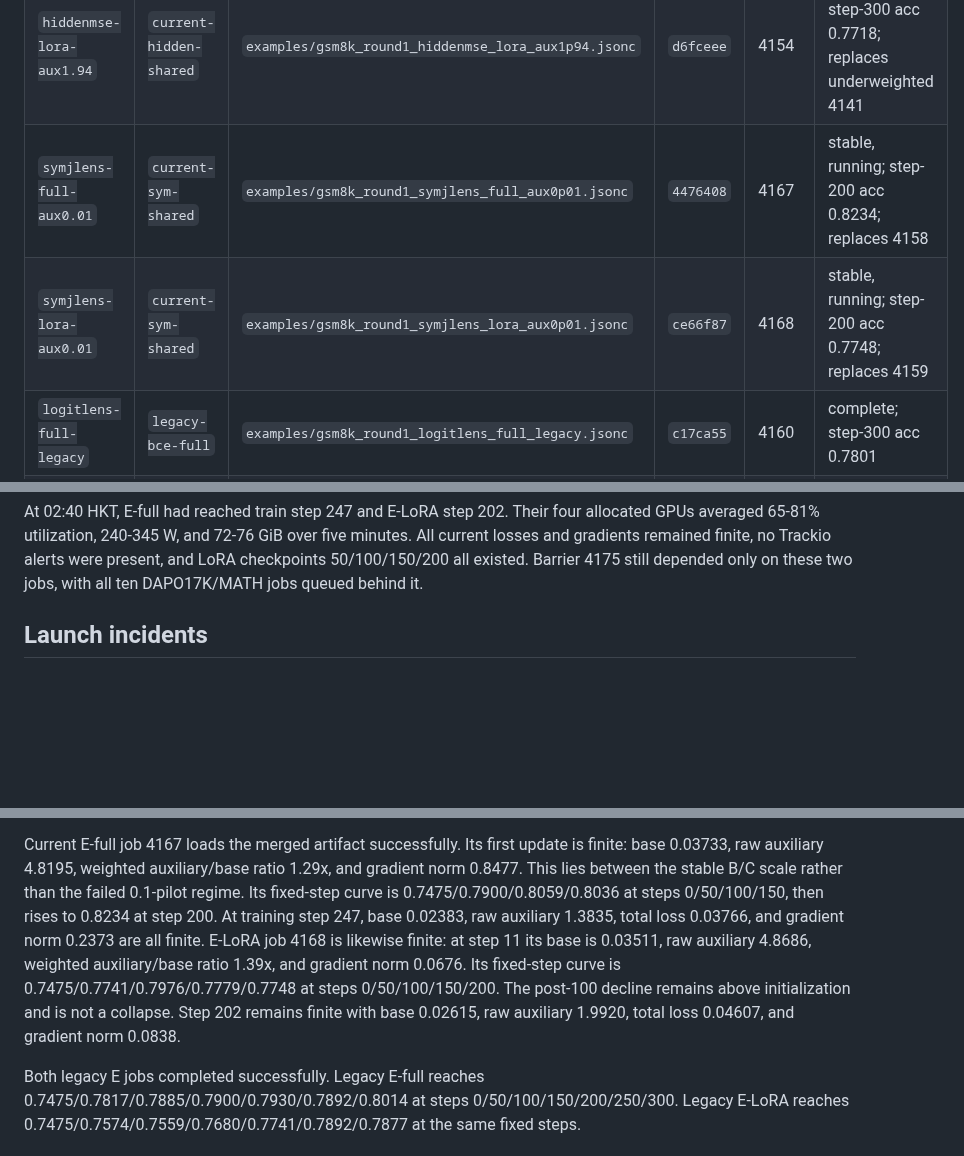
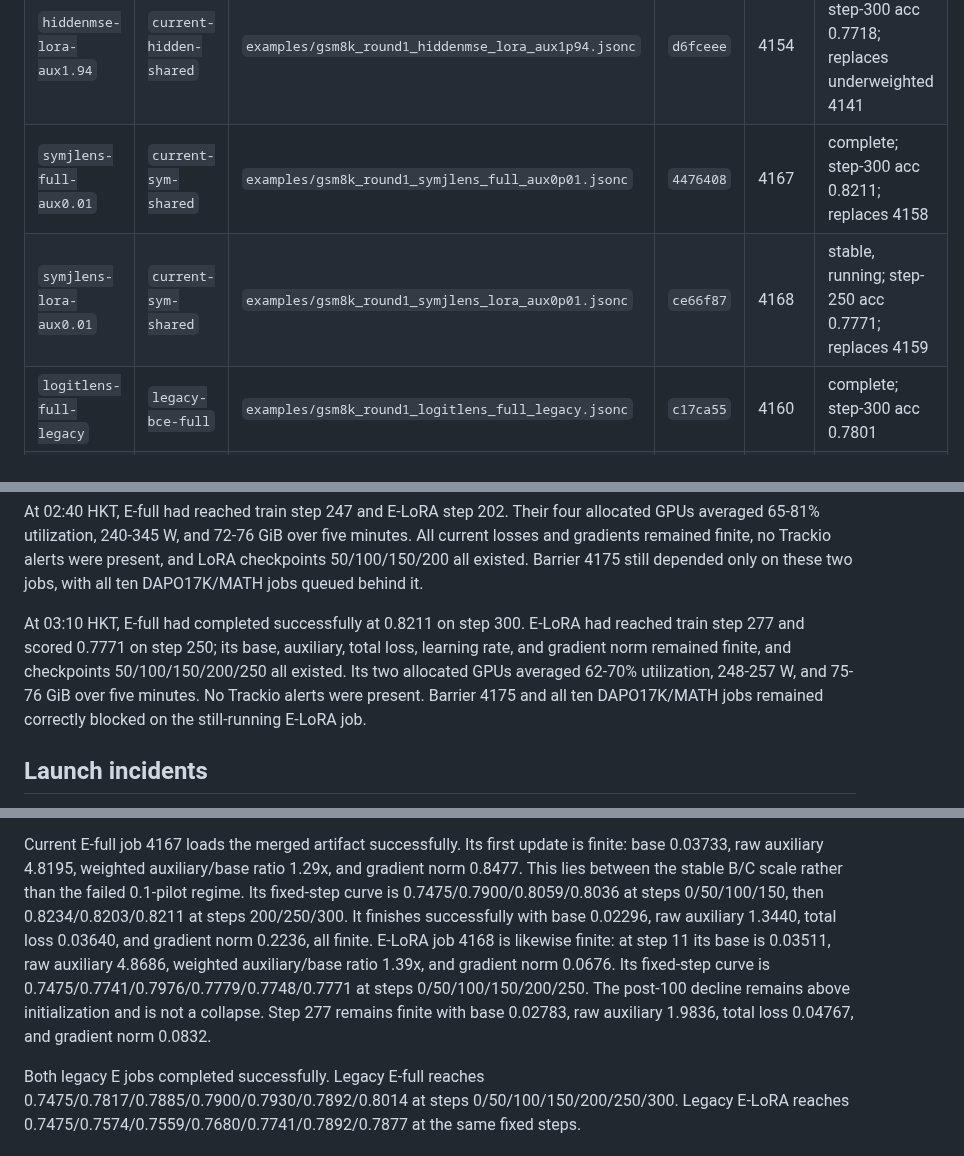
Before and after one commit to Duanyll/opdlens, a Markdown page: docs/experiments/bcde-round1.md, 3 parts joined by grey strips. GitHub-like rendering; blank space fills up the shorter version.

Commit message:
Record current E full completion

```diff
--- a/docs/experiments/bcde-round1.md
+++ b/docs/experiments/bcde-round1.md
@@ -87,8 +87,8 @@ The same commit is also stored in the Slurm job comment.
 | `jlens-lora-aux0.01` | `current-vocab-compat` | `examples/gsm8k_round1_jlens_lora_aux0p01.jsonc` | `9755e55` | 4147 | complete; step-300 acc 0.7604 |
 | `hiddenmse-full-aux1.94` | `current-hidden-shared` | `examples/gsm8k_round1_hiddenmse_full_aux1p94.jsonc` | `f3d3ff9` | 4153 | complete; step-300 acc 0.8052; replaces underweighted 4140 |
 | `hiddenmse-lora-aux1.94` | `current-hidden-shared` | `examples/gsm8k_round1_hiddenmse_lora_aux1p94.jsonc` | `d6fceee` | 4154 | complete; step-300 acc 0.7718; replaces underweighted 4141 |
-| `symjlens-full-aux0.01` | `current-sym-shared` | `examples/gsm8k_round1_symjlens_full_aux0p01.jsonc` | `4476408` | 4167 | stable, running; step-200 acc 0.8234; replaces 4158 |
-| `symjlens-lora-aux0.01` | `current-sym-shared` | `examples/gsm8k_round1_symjlens_lora_aux0p01.jsonc` | `ce66f87` | 4168 | stable, running; step-200 acc 0.7748; replaces 4159 |
+| `symjlens-full-aux0.01` | `current-sym-shared` | `examples/gsm8k_round1_symjlens_full_aux0p01.jsonc` | `4476408` | 4167 | complete; step-300 acc 0.8211; replaces 4158 |
+| `symjlens-lora-aux0.01` | `current-sym-shared` | `examples/gsm8k_round1_symjlens_lora_aux0p01.jsonc` | `ce66f87` | 4168 | stable, running; step-250 acc 0.7771; replaces 4159 |
 | `logitlens-full-legacy` | `legacy-bce-full` | `examples/gsm8k_round1_logitlens_full_legacy.jsonc` | `c17ca55` | 4160 | complete; step-300 acc 0.7801 |
 | `jlens-full-legacy` | `legacy-bce-full` | `examples/gsm8k_round1_jlens_full_legacy.jsonc` | `80b92c0` | 4161 | complete; step-300 acc 0.7733 |
 | `symjlens-full-legacy` | `legacy-bce-full` | `examples/gsm8k_round1_symjlens_full_legacy.jsonc` | `810ab6f` | 4169 | complete; step-300 acc 0.8014; replaces 4162 |
@@ -124,6 +124,14 @@ allocated GPUs averaged 65-81% utilization, 240-345 W, and 72-76 GiB over five
 minutes. All current losses and gradients remained finite, no Trackio alerts were
 present, and LoRA checkpoints 50/100/150/200 all existed. Barrier 4175 still
 depended only on these two jobs, with all ten DAPO17K/MATH jobs queued behind it.
+
+At 03:10 HKT, E-full had completed successfully at 0.8211 on step 300. E-LoRA
+had reached train step 277 and scored 0.7771 on step 250; its base, auxiliary,
+total loss, learning rate, and gradient norm remained finite, and checkpoints
+50/100/150/200/250 all existed. Its two allocated GPUs averaged 62-70%
+utilization, 248-257 W, and 75-76 GiB over five minutes. No Trackio alerts were
+present. Barrier 4175 and all ten DAPO17K/MATH jobs remained correctly blocked
+on the still-running E-LoRA job.
 
 ## Launch incidents
 
@@ -215,15 +223,15 @@ Current E-full job 4167 loads the merged artifact successfully. Its first update
 finite: base 0.03733, raw auxiliary 4.8195, weighted auxiliary/base ratio 1.29x,
 and gradient norm 0.8477. This lies between the stable B/C scale rather than the
 failed 0.1-pilot regime. Its fixed-step curve is 0.7475/0.7900/0.8059/0.8036 at
-steps 0/50/100/150, then rises to 0.8234 at step 200. At training step 247, base
-0.02383, raw auxiliary 1.3835, total loss 0.03766, and gradient norm 0.2373 are all
-finite.
+steps 0/50/100/150, then 0.8234/0.8203/0.8211 at steps 200/250/300. It finishes
+successfully with base 0.02296, raw auxiliary 1.3440, total loss 0.03640, and
+gradient norm 0.2236, all finite.
 E-LoRA job 4168 is likewise finite: at step 11 its base is 0.03511, raw auxiliary
 4.8686, weighted auxiliary/base ratio 1.39x, and gradient norm 0.0676. Its
-fixed-step curve is 0.7475/0.7741/0.7976/0.7779/0.7748 at steps
-0/50/100/150/200. The post-100 decline remains above initialization and is not a
-collapse. Step 202 remains finite with base 0.02615, raw auxiliary 1.9920, total
-loss 0.04607, and gradient norm 0.0838.
+fixed-step curve is 0.7475/0.7741/0.7976/0.7779/0.7748/0.7771 at steps
+0/50/100/150/200/250. The post-100 decline remains above initialization and is
+not a collapse. Step 277 remains finite with base 0.02783, raw auxiliary 1.9836,
+total loss 0.04767, and gradient norm 0.0832.
 
 Both legacy E jobs completed successfully. Legacy E-full reaches
 0.7475/0.7817/0.7885/0.7900/0.7930/0.7892/0.8014 at steps
```
